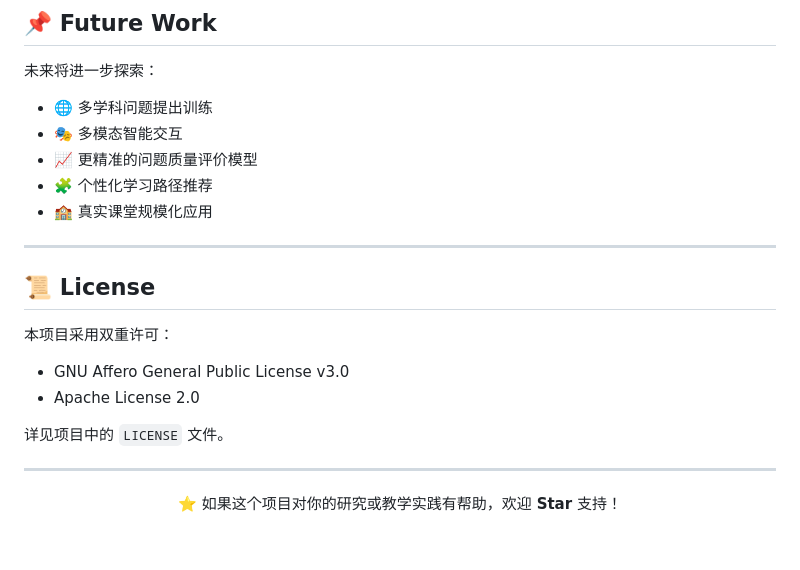
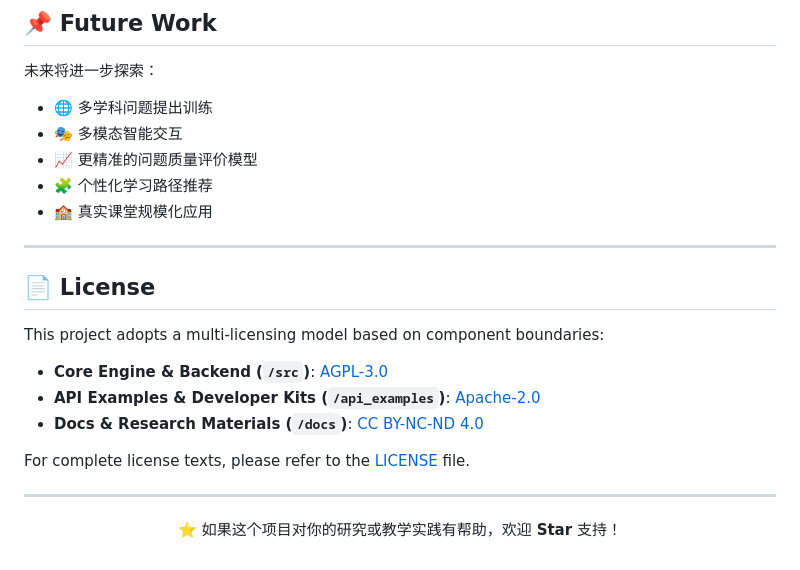
Before and after one commit to eternal12138/Metacognitive-Prompt-AI-Agent-for-Problem-Posing-Training, a Markdown page: README.md, the part around the change. Rendered like a GitHub page.

```diff
--- a/README.md
+++ b/README.md
@@ -310,14 +310,16 @@ gunicorn -c gunicorn_conf.py app:app
 
 ---
 
-## 📜 License
 
-本项目采用双重许可：
+## 📄 License
 
-- GNU Affero General Public License v3.0
-- Apache License 2.0
+This project adopts a multi-licensing model based on component boundaries:
 
-详见项目中的 `LICENSE` 文件。
+- **Core Engine & Backend (`/src`)**: [AGPL-3.0](./LICENSE)
+- **API Examples & Developer Kits (`/api_examples`)**: [Apache-2.0](./LICENSE)
+- **Docs & Research Materials (`/docs`)**: [CC BY-NC-ND 4.0](./LICENSE)
+
+For complete license texts, please refer to the [LICENSE](./LICENSE) file.
 
 ---
 
```
